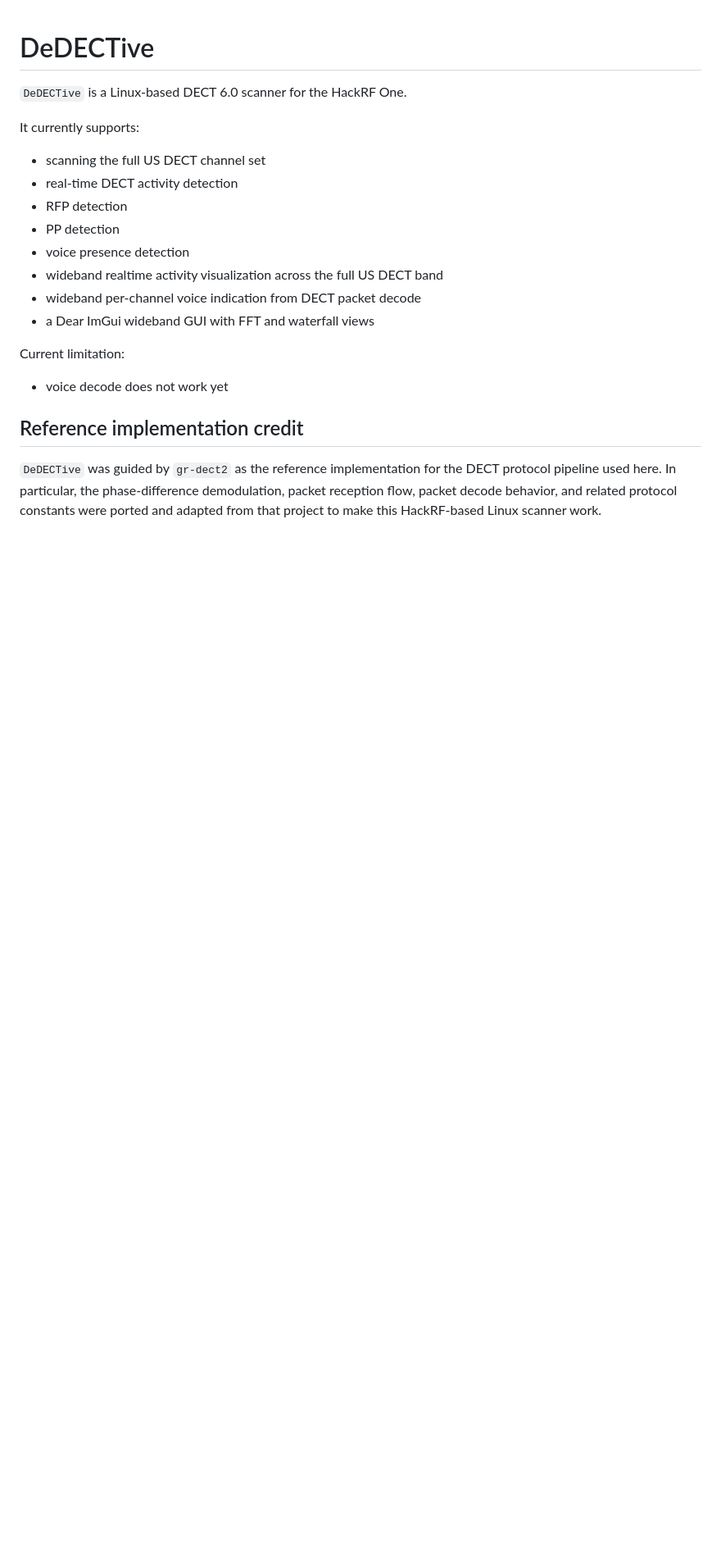
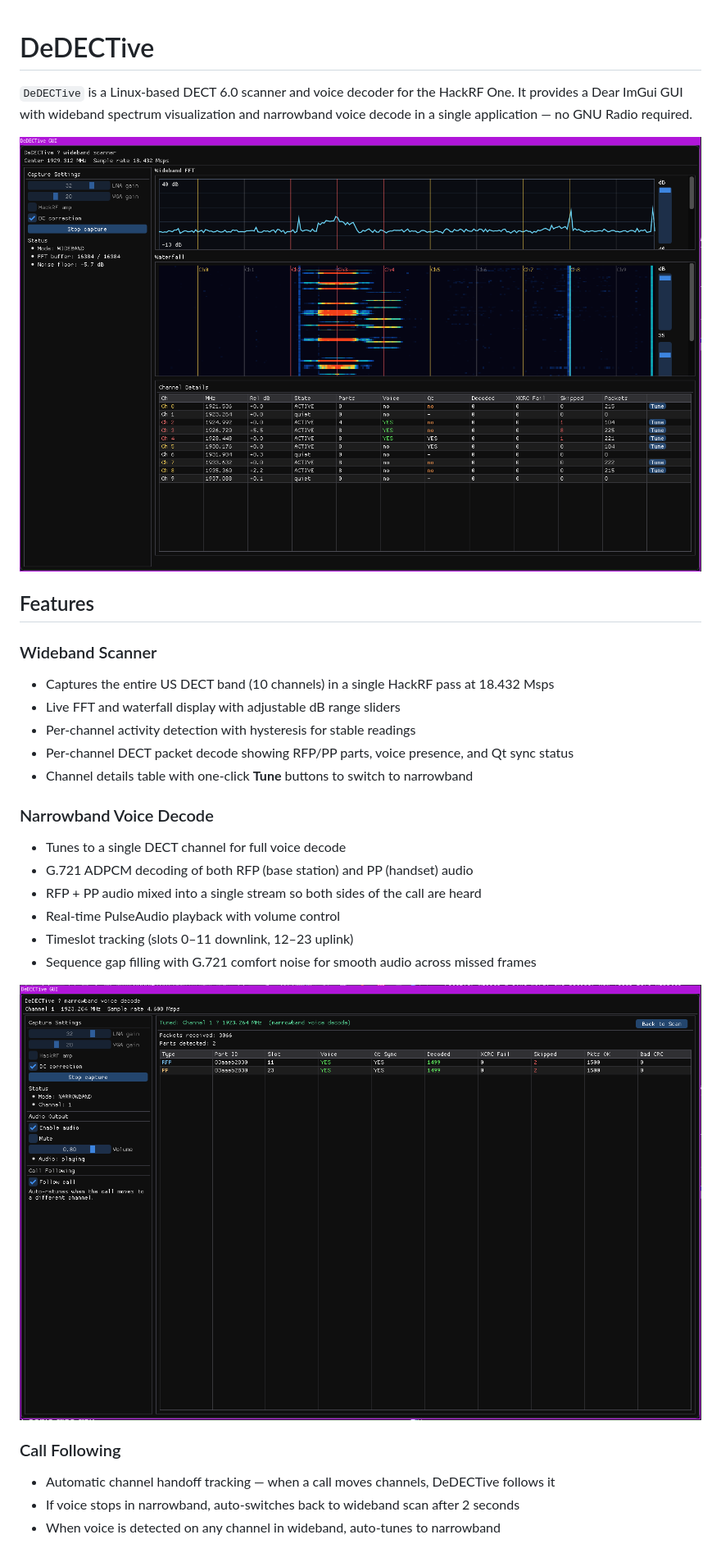
Before and after one commit to limbo111111/DeDECTive, a Markdown page: README.md, the part around one of its changes. Shown at 82% size. GitHub-like rendering; pictures changed too: call_following.png (added), main.png (added); blank space fills up the shorter version.

```diff
--- a/README.md
+++ b/README.md
@@ -1,20 +1,30 @@
 # DeDECTive
 
-`DeDECTive` is a Linux-based DECT 6.0 scanner for the HackRF One.
+`DeDECTive` is a Linux-based DECT 6.0 scanner and voice decoder for the HackRF One. It provides a Dear ImGui GUI with wideband spectrum visualization and narrowband voice decode in a single application — no GNU Radio required.
 
-It currently supports:
-- scanning the full US DECT channel set
-- real-time DECT activity detection
-- RFP detection
-- PP detection
-- voice presence detection
-- wideband realtime activity visualization across the full US DECT band
-- wideband per-channel voice indication from DECT packet decode
-- a Dear ImGui wideband GUI with FFT and waterfall views
+![Wideband Scanner](main.png)
 
-Current limitation:
-- voice decode does not work yet
+## Features
 
-## Reference implementation credit
+### Wideband Scanner
+- Captures the entire US DECT band (10 channels) in a single HackRF pass at 18.432 Msps
+- Live FFT and waterfall display with adjustable dB range sliders
+- Per-channel activity detection with hysteresis for stable readings
+- Per-channel DECT packet decode showing RFP/PP parts, voice presence, and Qt sync status
+- Channel details table with one-click **Tune** buttons to switch to narrowband
 
-`DeDECTive` was guided by `gr-dect2` as the reference implementation for the DECT protocol pipeline used here. In particular, the phase-difference demodulation, packet reception flow, packet decode behavior, and related protocol constants were ported and adapted from that project to make this HackRF-based Linux scanner work.
+### Narrowband Voice Decode
+- Tunes to a single DECT channel for full voice decode
+- G.721 ADPCM decoding of both RFP (base station) and PP (handset) audio
+- RFP + PP audio mixed into a single stream so both sides of the call are heard
+- Real-time PulseAudio playback with volume control
+- Timeslot tracking (slots 0–11 downlink, 12–23 uplink)
+- Sequence gap filling with G.721 comfort noise for smooth audio across missed frames
+
+![Narrowband Voice Decode](call_following.png)
+
+### Call Following
+- Automatic channel handoff tracking — when a call moves channels, DeDECTive follows it
+- If voice stops in narrowband, auto-switches back to wideband scan after 2 seconds
+- When voice is detected on any channel in wideband, auto-tunes to narrowband
+
```
Also changed, not shown: other parts of README.md (+21 -19 lines), 4 other files.
